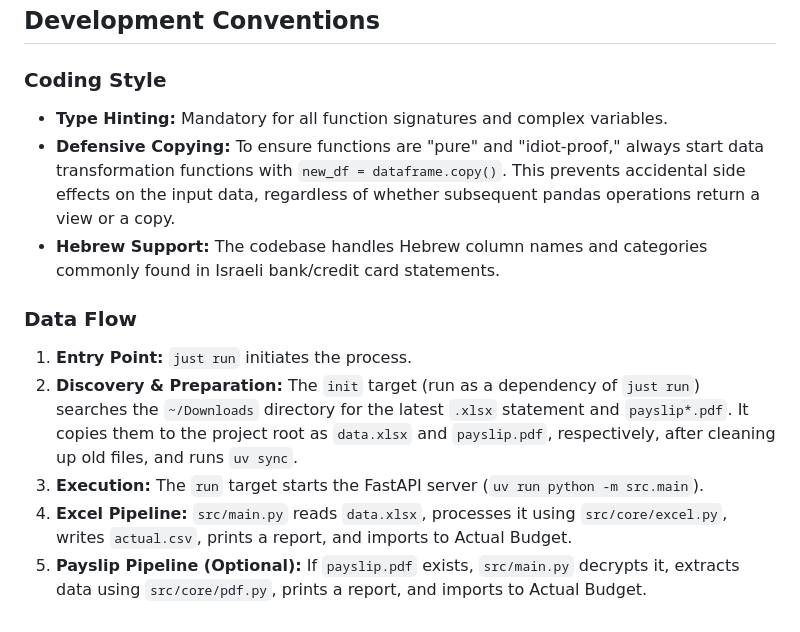
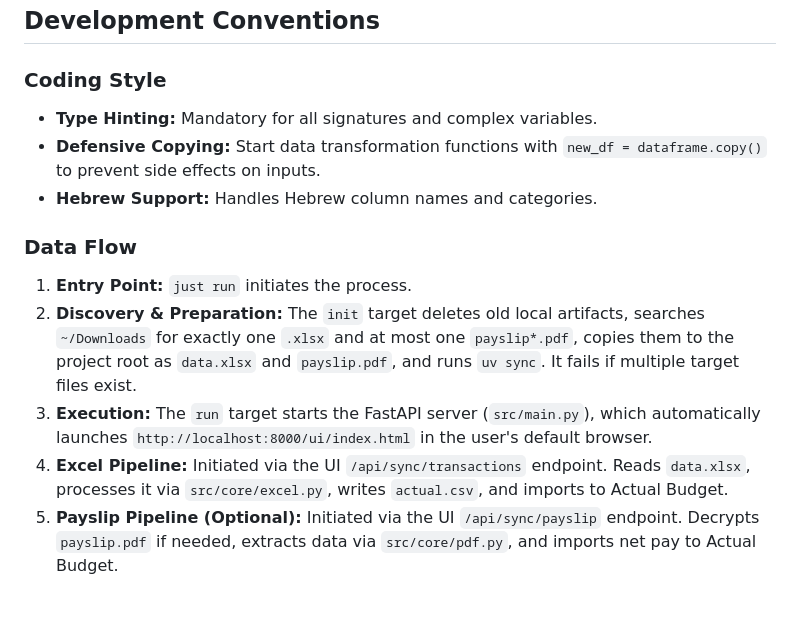
Before and after one commit to KJone1/ExcelProcessor, a Markdown page: GEMINI.md, the part around one of its changes. Drawn GitHub-style.

```diff
--- a/GEMINI.md
+++ b/GEMINI.md
@@ -54,13 +58,13 @@ These isolated helper scripts are separate from the main pipeline and leverage P
 ## Development Conventions
 
 ### Coding Style
-- **Type Hinting:** Mandatory for all function signatures and complex variables.
-- **Defensive Copying:** To ensure functions are "pure" and "idiot-proof," always start data transformation functions with `new_df = dataframe.copy()`. This prevents accidental side effects on the input data, regardless of whether subsequent pandas operations return a view or a copy.
-- **Hebrew Support:** The codebase handles Hebrew column names and categories commonly found in Israeli bank/credit card statements.
+- **Type Hinting:** Mandatory for all signatures and complex variables.
+- **Defensive Copying:** Start data transformation functions with `new_df = dataframe.copy()` to prevent side effects on inputs.
+- **Hebrew Support:** Handles Hebrew column names and categories.
 
 ### Data Flow
-1.  **Entry Point:** `just run` initiates the process.
-2.  **Discovery & Preparation:** The `init` target (run as a dependency of `just run`) searches the `~/Downloads` directory for the latest `.xlsx` statement and `payslip*.pdf`. It copies them to the project root as `data.xlsx` and `payslip.pdf`, respectively, after cleaning up old files, and runs `uv sync`.
-3.  **Execution:** The `run` target starts the FastAPI server (`uv run python -m src.main`).
-4.  **Excel Pipeline:** `src/main.py` reads `data.xlsx`, processes it using `src/core/excel.py`, writes `actual.csv`, prints a report, and imports to Actual Budget.
-5.  **Payslip Pipeline (Optional):** If `payslip.pdf` exists, `src/main.py` decrypts it, extracts data using `src/core/pdf.py`, prints a report, and imports to Actual Budget.
+1. **Entry Point:** `just run` initiates the process.
+2. **Discovery & Preparation:** The `init` target deletes old local artifacts, searches `~/Downloads` for exactly one `.xlsx` and at most one `payslip*.pdf`, copies them to the project root as `data.xlsx` and `payslip.pdf`, and runs `uv sync`. It fails if multiple target files exist.
+3. **Execution:** The `run` target starts the FastAPI server (`src/main.py`), which automatically launches `http://localhost:8000/ui/index.html` in the user's default browser.
+4. **Excel Pipeline:** Initiated via the UI `/api/sync/transactions` endpoint. Reads `data.xlsx`, processes it via `src/core/excel.py`, writes `actual.csv`, and imports to Actual Budget.
+5. **Payslip Pipeline (Optional):** Initiated via the UI `/api/sync/payslip` endpoint. Decrypts `payslip.pdf` if needed, extracts data via `src/core/pdf.py`, and imports net pay to Actual Budget.
```
Also changed, not shown: other parts of GEMINI.md (+25 -21 lines).
